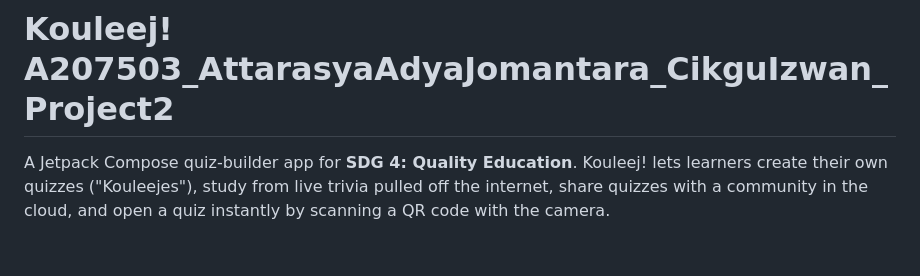
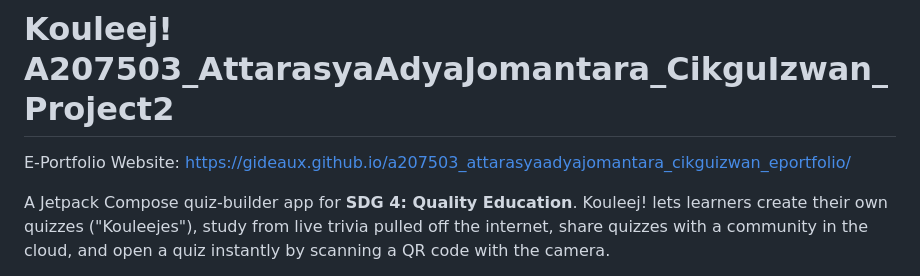
Before and after one commit to Gideaux/a207503_attarasyaadyajomantara_cikguizwan_project1, a Markdown page: README.md, the part around the change. Drawn GitHub-style; blank space fills up the shorter version.

```diff
--- a/README.md
+++ b/README.md
@@ -1,4 +1,6 @@
 # Kouleej! A207503_AttarasyaAdyaJomantara_CikguIzwan_Project2
+
+E-Portfolio Website: https://gideaux.github.io/a207503_attarasyaadyajomantara_cikguizwan_eportfolio/
 
 A Jetpack Compose quiz-builder app for **SDG 4: Quality Education**. Kouleej! lets
 learners create their own quizzes ("Kouleejes"), study from live trivia pulled off
```
